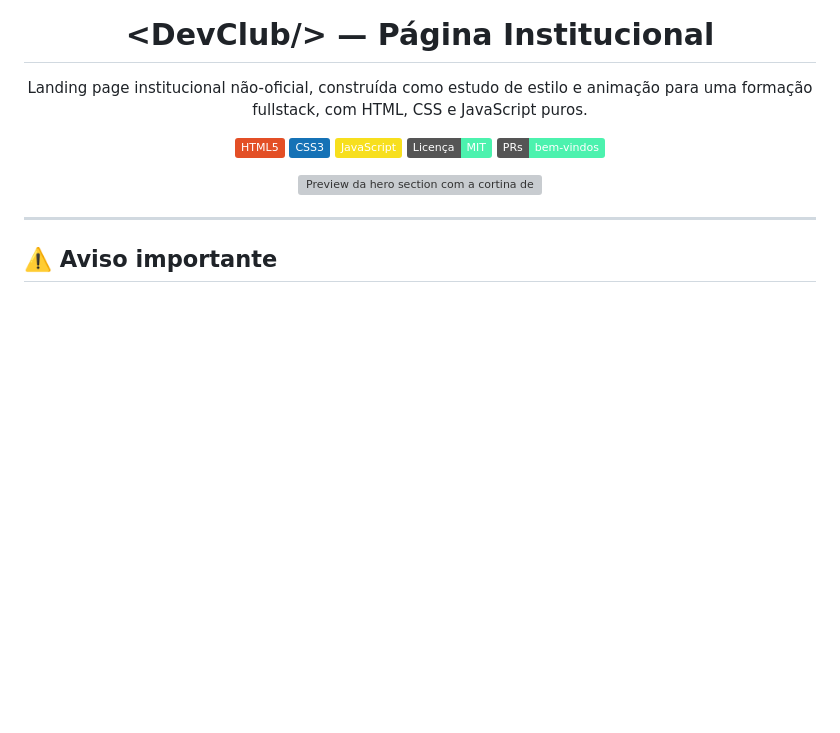
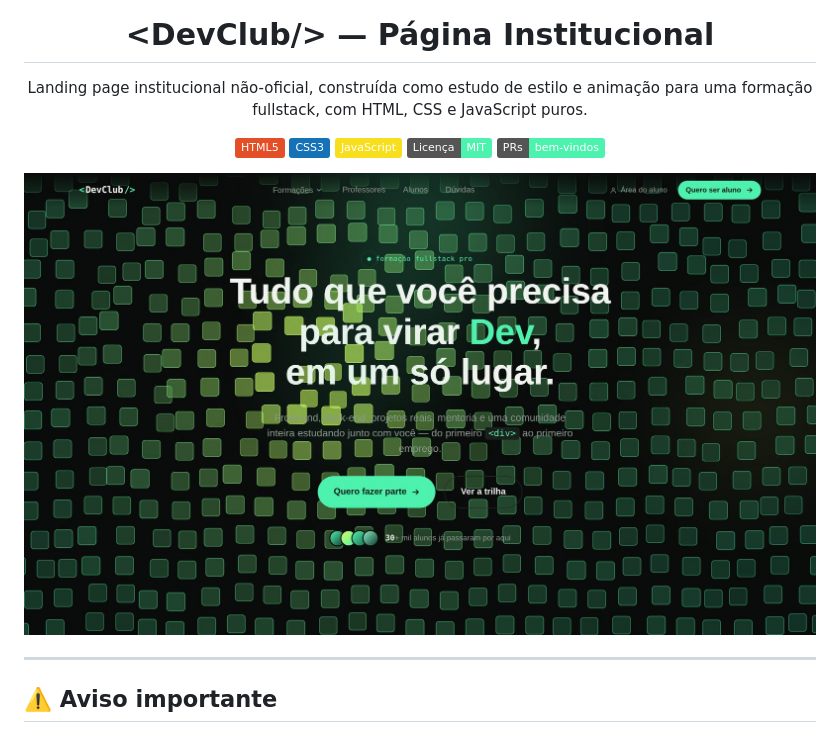
Before and after one commit to fabriciabarbisan/landing-page-devclub, a Markdown page: README.md, the part around the change. Drawn GitHub-style; badges without logos; blank space fills up the shorter version; grey boxes are pictures that could not be loaded.

Commit message:
Update image source path in README.md

```diff
--- a/README.md
+++ b/README.md
@@ -13,7 +13,7 @@ Landing page institucional não-oficial, construída como estudo de estilo e ani
 </div>
 
 <p align="center">
-  <img src="/preview.jpg" alt="Preview da hero section com a cortina de cubos 3D animada" width="100%">
+  <img src="docs/preview.jpg" alt="Preview da hero section com a cortina de cubos 3D animada" width="100%">
 </p>
 
 ---
```
